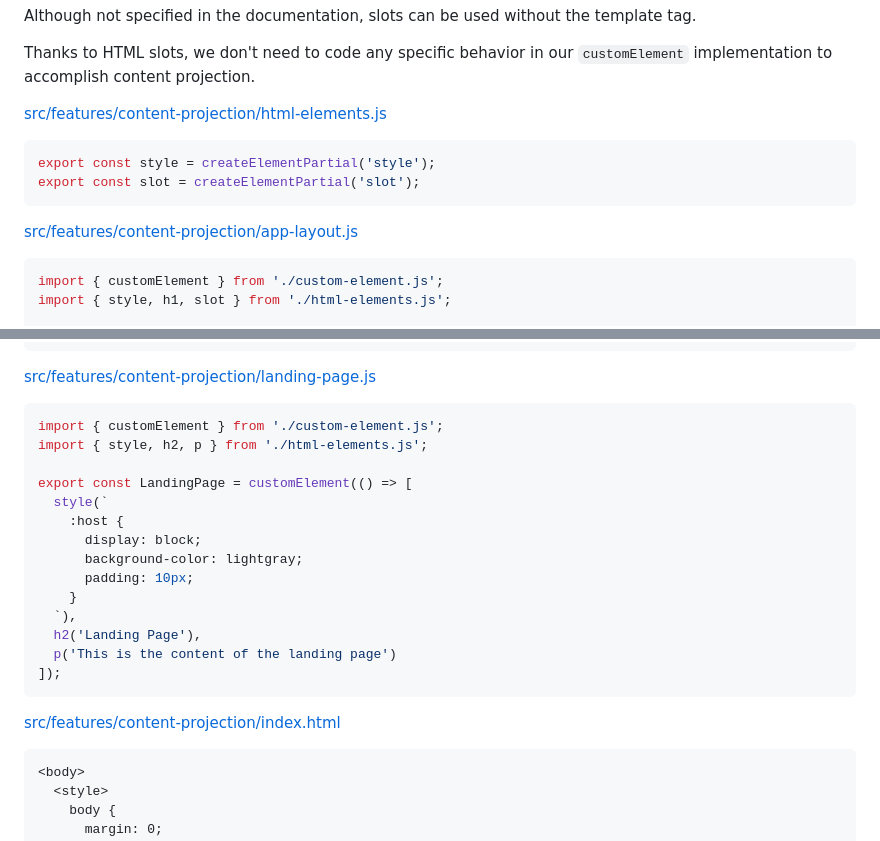
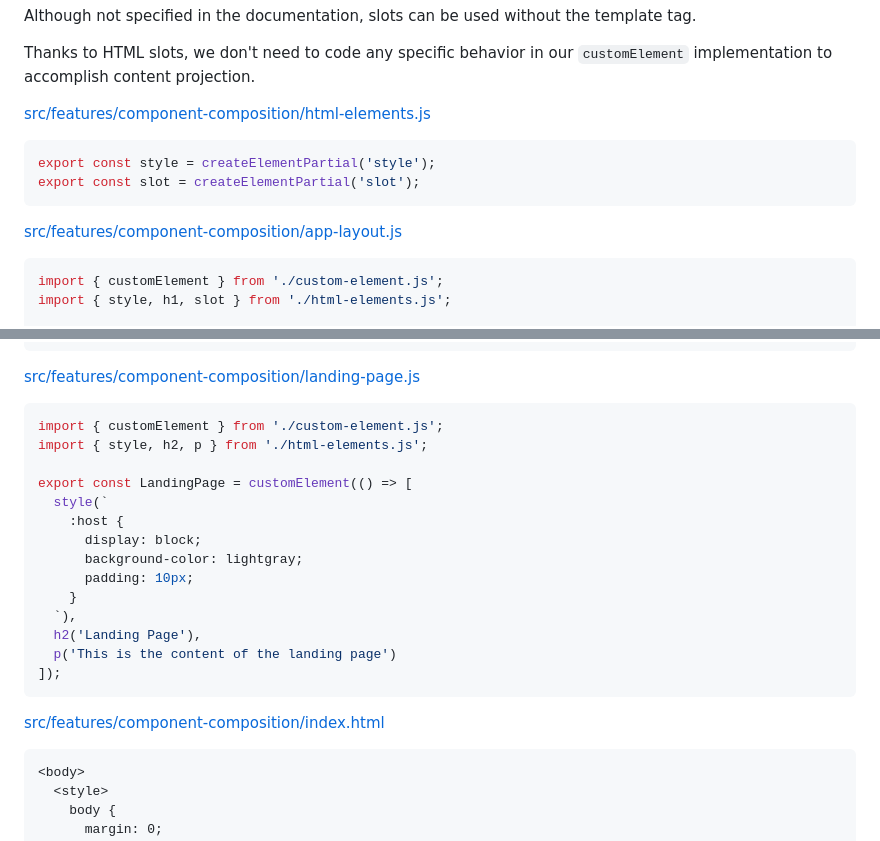
Before and after one commit to pfraces-labs/functional-webcomponents, a Markdown page: README.md, 2 parts joined by grey strips. Rendered like a GitHub page.

Commit message:
fixed documentation links

````diff
--- a/README.md
+++ b/README.md
@@ -907,14 +907,14 @@ template tag.
 Thanks to HTML slots, we don't need to code any specific behavior in our
 `customElement` implementation to accomplish content projection.
 
-[src/features/content-projection/html-elements.js](src/features/content-projection/html-elements.js)
+[src/features/component-composition/html-elements.js](src/features/component-composition/html-elements.js)
 
 ```js
 export const style = createElementPartial('style');
 export const slot = createElementPartial('slot');
 ```
 
-[src/features/content-projection/app-layout.js](src/features/content-projection/app-layout.js)
+[src/features/component-composition/app-layout.js](src/features/component-composition/app-layout.js)
 
 ```js
 import { customElement } from './custom-element.js';
@@ -935,7 +935,7 @@ export const AppLayout = customElement(() => [
 ]);
 ```
 
-[src/features/content-projection/landing-page.js](src/features/content-projection/landing-page.js)
+[src/features/component-composition/landing-page.js](src/features/component-composition/landing-page.js)
 
 ```js
 import { customElement } from './custom-element.js';
@@ -954,7 +954,7 @@ export const LandingPage = customElement(() => [
 ]);
 ```
 
-[src/features/content-projection/index.html](src/features/content-projection/index.html)
+[src/features/component-composition/index.html](src/features/component-composition/index.html)
 
 ```html
 <body>
````
